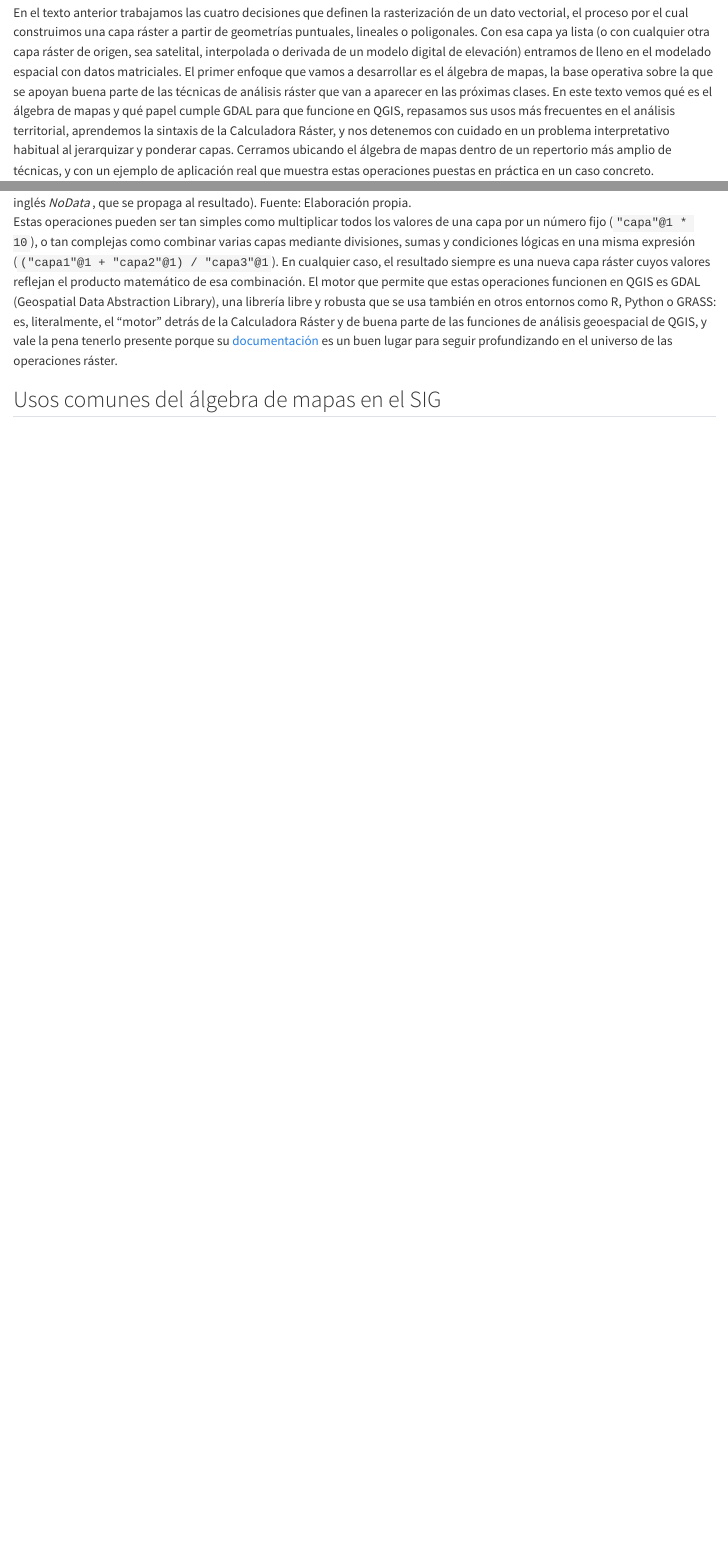
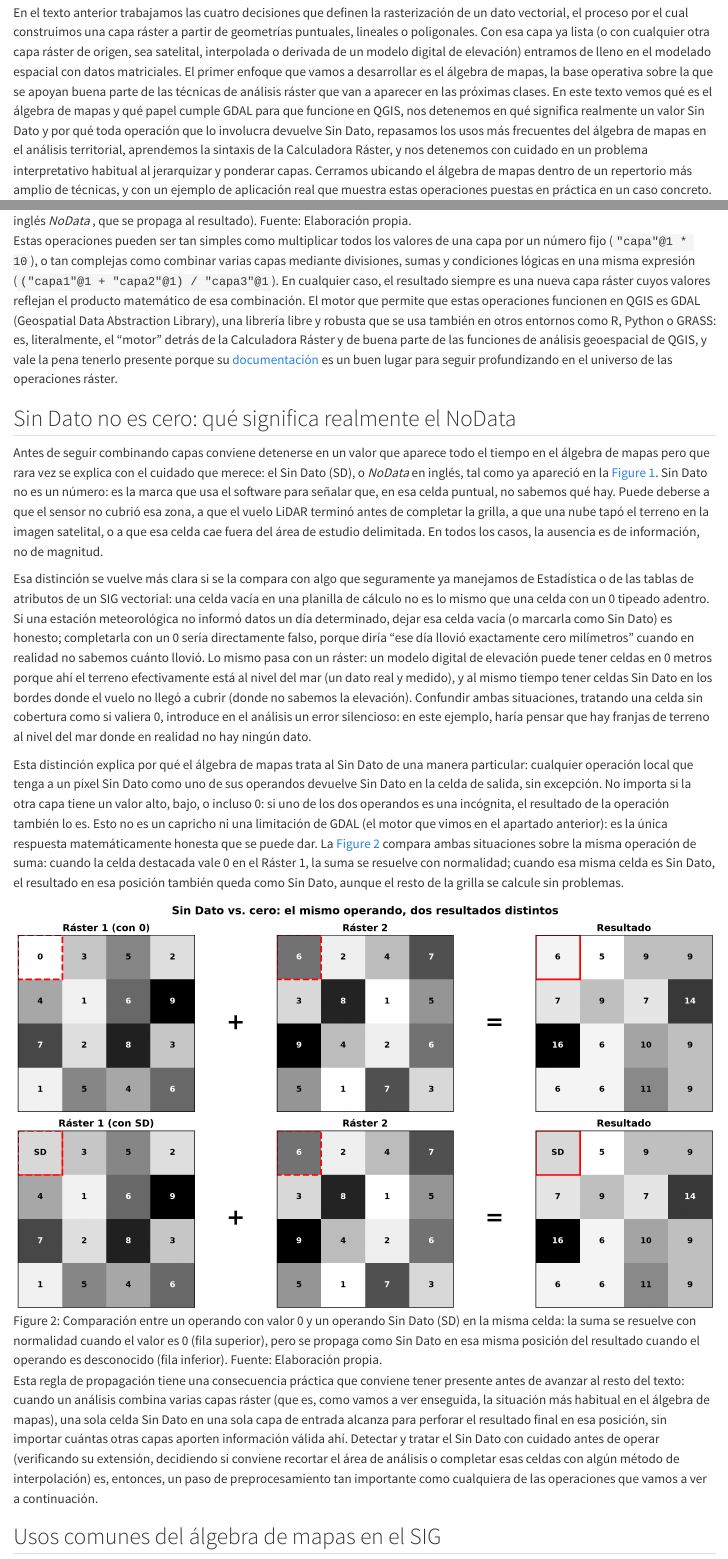
Before and after one commit to FelipeSBarros/SIG3, a Quarto document (Cuadernillo de catedra/nuevos/Texto III – Álgebra de mapas.qmd): the page in a window 1100 px wide, from 160 px down, and a second part further down, joined at a grey line. Rendered offline with R 4.5, knitr and Pandoc in place of Quarto, with nearby package versions; drawn as R Markdown's standard HTML page in place of the format the file asks for.

Commit message:
Agregar apartado sobre Sin Dato al Texto III (álgebra de mapas)
Nuevo apartado "Sin Dato no es cero: qué significa realmente el NoData",
ubicado entre "¿Qué es el álgebra de mapas?" y "Usos comunes...": distingue
Sin Dato (ausencia de información) de un valor 0 (dato real conocido), y
explica la regla de propagación de NoData en operaciones locales.

Suma una figura nueva (Sin_dato_vs_cero_rasters.png, generada con
plot_raster() en Figuras_Cuadernillo.ipynb) que compara ambos casos sobre
la misma operación de suma.

Co-Authored-By: Claude Sonnet 5 <noreply@anthropic.com>
Claude-Session: https://claude.ai/code/session_01ADJzeF6JjpcRcxWk5MBZe6

```diff
--- a/Cuadernillo de catedra/nuevos/Texto III – Álgebra de mapas.qmd
+++ b/Cuadernillo de catedra/nuevos/Texto III – Álgebra de mapas.qmd
@@ -15,7 +15,7 @@ format:
 [^licencia]:
     {{< include ../../_licencia.md >}}
 
-En el texto anterior trabajamos las cuatro decisiones que definen la rasterización de un dato vectorial, el proceso por el cual construimos una capa ráster a partir de geometrías puntuales, lineales o poligonales. Con esa capa ya lista (o con cualquier otra capa ráster de origen, sea satelital, interpolada o derivada de un modelo digital de elevación) entramos de lleno en el modelado espacial con datos matriciales. El primer enfoque que vamos a desarrollar es el álgebra de mapas, la base operativa sobre la que se apoyan buena parte de las técnicas de análisis ráster que van a aparecer en las próximas clases. En este texto vemos qué es el álgebra de mapas y qué papel cumple GDAL para que funcione en QGIS, repasamos sus usos más frecuentes en el análisis territorial, aprendemos la sintaxis de la Calculadora Ráster, y nos detenemos con cuidado en un problema interpretativo habitual al jerarquizar y ponderar capas. Cerramos ubicando el álgebra de mapas dentro de un repertorio más amplio de técnicas, y con un ejemplo de aplicación real que muestra estas operaciones puestas en práctica en un caso concreto.
+En el texto anterior trabajamos las cuatro decisiones que definen la rasterización de un dato vectorial, el proceso por el cual construimos una capa ráster a partir de geometrías puntuales, lineales o poligonales. Con esa capa ya lista (o con cualquier otra capa ráster de origen, sea satelital, interpolada o derivada de un modelo digital de elevación) entramos de lleno en el modelado espacial con datos matriciales. El primer enfoque que vamos a desarrollar es el álgebra de mapas, la base operativa sobre la que se apoyan buena parte de las técnicas de análisis ráster que van a aparecer en las próximas clases. En este texto vemos qué es el álgebra de mapas y qué papel cumple GDAL para que funcione en QGIS, nos detenemos en qué significa realmente un valor Sin Dato y por qué toda operación que lo involucra devuelve Sin Dato, repasamos los usos más frecuentes del álgebra de mapas en el análisis territorial, aprendemos la sintaxis de la Calculadora Ráster, y nos detenemos con cuidado en un problema interpretativo habitual al jerarquizar y ponderar capas. Cerramos ubicando el álgebra de mapas dentro de un repertorio más amplio de técnicas, y con un ejemplo de aplicación real que muestra estas operaciones puestas en práctica en un caso concreto.
 
 ## ¿Qué es el álgebra de mapas?
 
@@ -24,6 +24,18 @@ El álgebra de mapas es un conjunto de operaciones matemáticas y lógicas reali
 ![Operación local de suma entre dos capas ráster: el valor de cada celda de la capa de salida es el resultado de sumar los valores de las celdas que ocupan la misma posición en las capas de entrada (la celda gris clara representa Sin Dato (SD) o, en inglés _NoData_ , que se propaga al resultado). Fuente: Elaboración propia.](imagenes/Suma_local_rasters.png){#fig-suma-local}
 
 Estas operaciones pueden ser tan simples como multiplicar todos los valores de una capa por un número fijo (`"capa"@1 * 10`), o tan complejas como combinar varias capas mediante divisiones, sumas y condiciones lógicas en una misma expresión (`("capa1"@1 + "capa2"@1) / "capa3"@1`). En cualquier caso, el resultado siempre es una nueva capa ráster cuyos valores reflejan el producto matemático de esa combinación. El motor que permite que estas operaciones funcionen en QGIS es GDAL (Geospatial Data Abstraction Library), una librería libre y robusta que se usa también en otros entornos como R, Python o GRASS: es, literalmente, el "motor" detrás de la Calculadora Ráster y de buena parte de las funciones de análisis geoespacial de QGIS, y vale la pena tenerlo presente porque su [documentación](https://gdal.org/en/stable/index.html) es un buen lugar para seguir profundizando en el universo de las operaciones ráster.
+
+## Sin Dato no es cero: qué significa realmente el NoData
+
+Antes de seguir combinando capas conviene detenerse en un valor que aparece todo el tiempo en el álgebra de mapas pero que rara vez se explica con el cuidado que merece: el Sin Dato (SD), o *NoData* en inglés, tal como ya apareció en la @fig-suma-local. Sin Dato no es un número: es la marca que usa el software para señalar que, en esa celda puntual, no sabemos qué hay. Puede deberse a que el sensor no cubrió esa zona, a que el vuelo LiDAR terminó antes de completar la grilla, a que una nube tapó el terreno en la imagen satelital, o a que esa celda cae fuera del área de estudio delimitada. En todos los casos, la ausencia es de información, no de magnitud.
+
+Esa distinción se vuelve más clara si se la compara con algo que seguramente ya manejamos de Estadística o de las tablas de atributos de un SIG vectorial: una celda vacía en una planilla de cálculo no es lo mismo que una celda con un 0 tipeado adentro. Si una estación meteorológica no informó datos un día determinado, dejar esa celda vacía (o marcarla como Sin Dato) es honesto; completarla con un 0 sería directamente falso, porque diría "ese día llovió exactamente cero milímetros" cuando en realidad no sabemos cuánto llovió. Lo mismo pasa con un ráster: un modelo digital de elevación puede tener celdas en 0 metros porque ahí el terreno efectivamente está al nivel del mar (un dato real y medido), y al mismo tiempo tener celdas Sin Dato en los bordes donde el vuelo no llegó a cubrir (donde no sabemos la elevación). Confundir ambas situaciones, tratando una celda sin cobertura como si valiera 0, introduce en el análisis un error silencioso: en este ejemplo, haría pensar que hay franjas de terreno al nivel del mar donde en realidad no hay ningún dato.
+
+Esta distinción explica por qué el álgebra de mapas trata al Sin Dato de una manera particular: cualquier operación local que tenga a un píxel Sin Dato como uno de sus operandos devuelve Sin Dato en la celda de salida, sin excepción. No importa si la otra capa tiene un valor alto, bajo, o incluso 0: si uno de los dos operandos es una incógnita, el resultado de la operación también lo es. Esto no es un capricho ni una limitación de GDAL (el motor que vimos en el apartado anterior): es la única respuesta matemáticamente honesta que se puede dar. La @fig-sindato-cero compara ambas situaciones sobre la misma operación de suma: cuando la celda destacada vale 0 en el Ráster 1, la suma se resuelve con normalidad; cuando esa misma celda es Sin Dato, el resultado en esa posición también queda como Sin Dato, aunque el resto de la grilla se calcule sin problemas.
+
+![Comparación entre un operando con valor 0 y un operando Sin Dato (SD) en la misma celda: la suma se resuelve con normalidad cuando el valor es 0 (fila superior), pero se propaga como Sin Dato en esa misma posición del resultado cuando el operando es desconocido (fila inferior). Fuente: Elaboración propia.](imagenes/Sin_dato_vs_cero_rasters.png){#fig-sindato-cero}
+
+Esta regla de propagación tiene una consecuencia práctica que conviene tener presente antes de avanzar al resto del texto: cuando un análisis combina varias capas ráster (que es, como vamos a ver enseguida, la situación más habitual en el álgebra de mapas), una sola celda Sin Dato en una sola capa de entrada alcanza para perforar el resultado final en esa posición, sin importar cuántas otras capas aporten información válida ahí. Detectar y tratar el Sin Dato con cuidado antes de operar (verificando su extensión, decidiendo si conviene recortar el área de análisis o completar esas celdas con algún método de interpolación) es, entonces, un paso de preprocesamiento tan importante como cualquiera de las operaciones que vamos a ver a continuación.
 
 ## Usos comunes del álgebra de mapas en el SIG
 
```
Also changed, not shown: Cuadernillo de catedra/nuevos/imagenes/Sin_dato_vs_cero_rasters.png (added), 1 other file.
